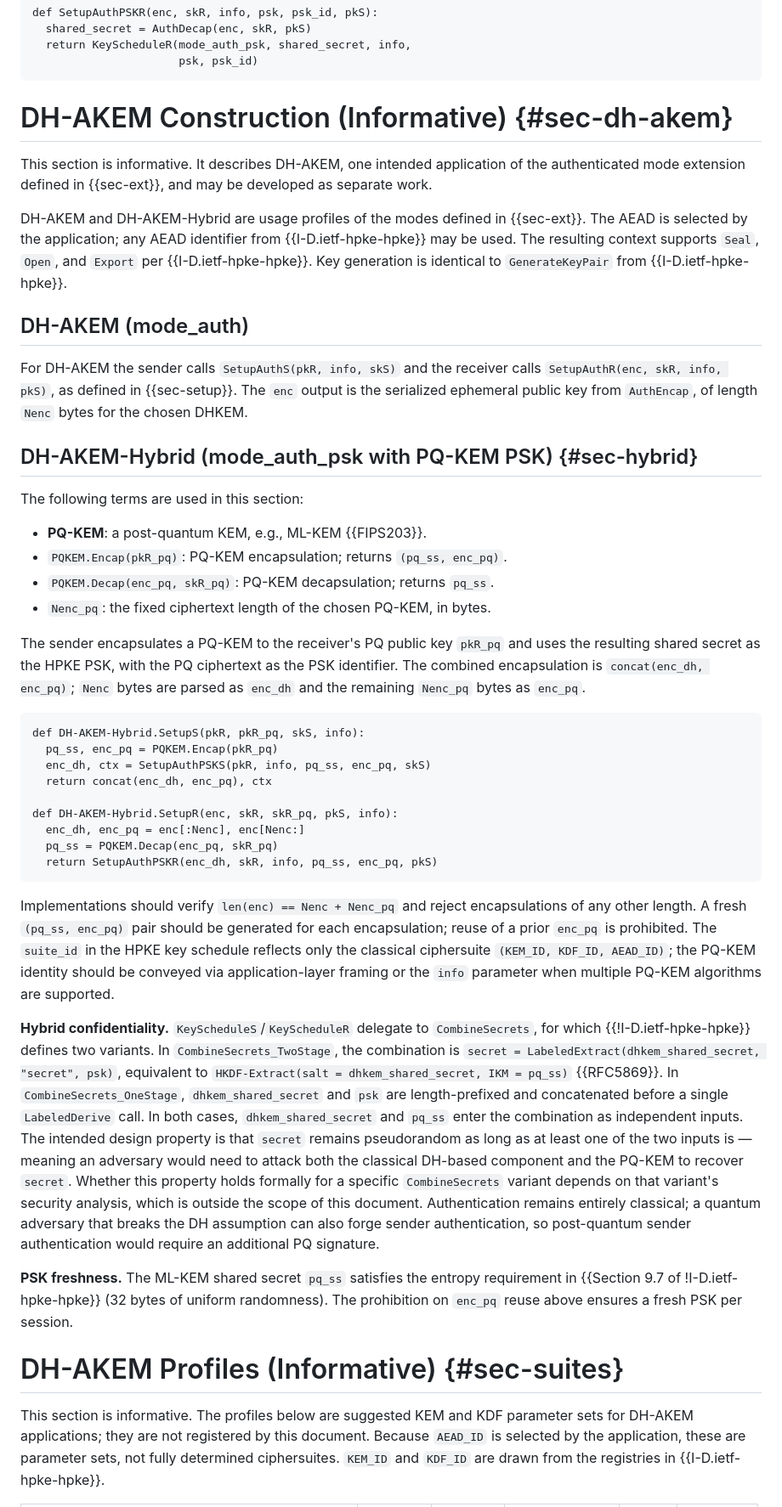
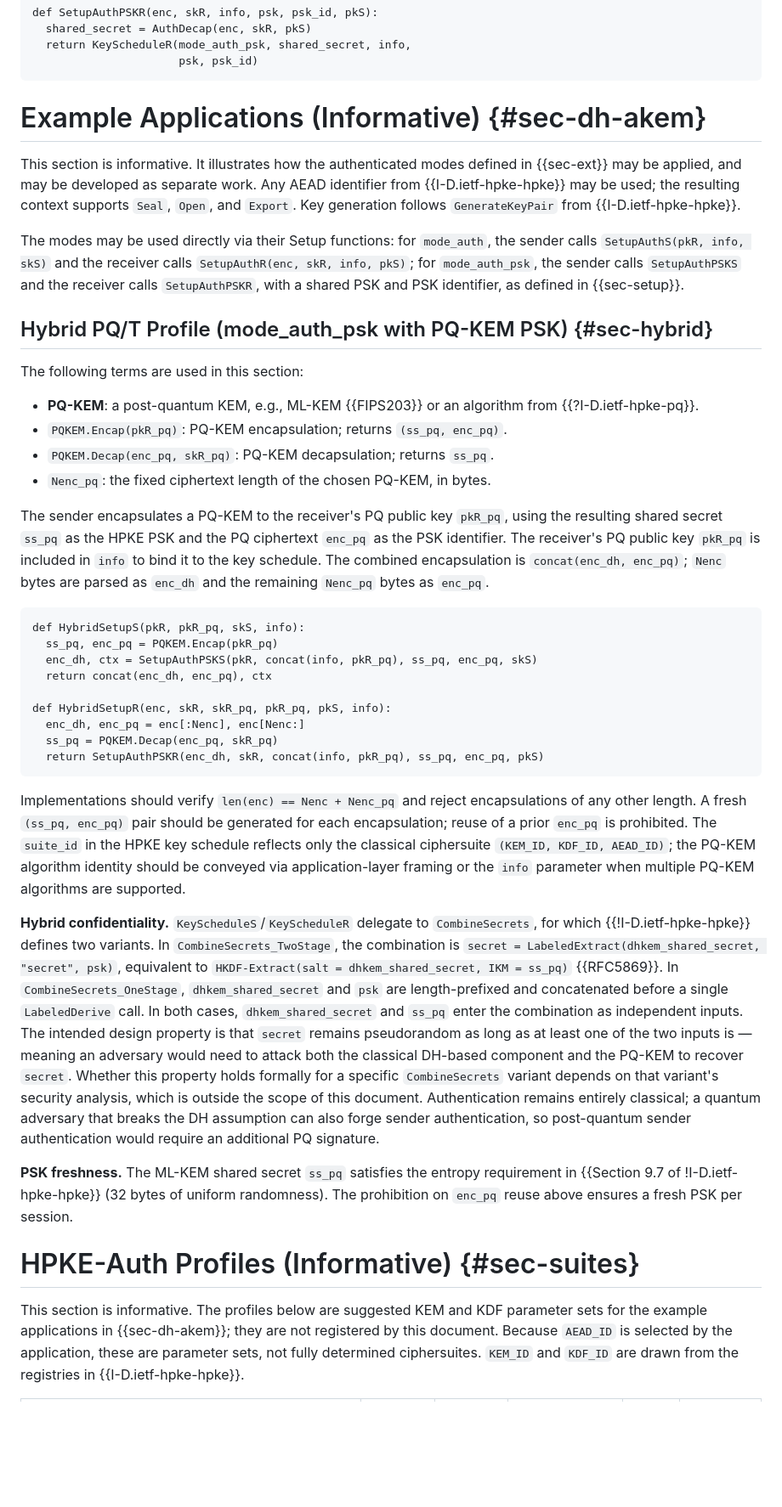
Before and after one commit to cfm/draft-ms-hpke-auth-modes, a Markdown page: draft-ms-hpke-auth-modes.md, the part around one of its changes. Shown at 85% size. Rendered like a GitHub page; blank space fills up the shorter version.

Commit message:
docs: clarify names, variables, and references
Thanks to feedback from Benjamin Lipp.

```diff
--- a/draft-ms-hpke-auth-modes.md
+++ b/draft-ms-hpke-auth-modes.md
@@ -215,69 +216,66 @@ def SetupAuthPSKR(enc, skR, info, psk, psk_id, pkS):
                       psk, psk_id)
 ~~~
 
-# DH-AKEM Construction (Informative) {#sec-dh-akem}
+# Example Applications (Informative) {#sec-dh-akem}
 
-This section is informative. It describes DH-AKEM, one intended
-application of the authenticated mode extension defined in {{sec-ext}},
-and may be developed as separate work.
+This section is informative. It illustrates how the authenticated modes
+defined in {{sec-ext}} may be applied, and may be developed as separate
+work. Any AEAD identifier from {{I-D.ietf-hpke-hpke}} may be used; the
+resulting context supports `Seal`, `Open`, and `Export`. Key generation
+follows `GenerateKeyPair` from {{I-D.ietf-hpke-hpke}}.
 
-DH-AKEM and DH-AKEM-Hybrid are usage profiles of the modes defined in
-{{sec-ext}}. The AEAD is selected by the application; any AEAD
-identifier from {{I-D.ietf-hpke-hpke}} may be used. The resulting
-context supports `Seal`, `Open`, and `Export` per {{I-D.ietf-hpke-hpke}}.
-Key generation is identical to `GenerateKeyPair` from
-{{I-D.ietf-hpke-hpke}}.
+The modes may be used directly via their Setup functions: for
+`mode_auth`, the sender calls `SetupAuthS(pkR, info, skS)` and the
+receiver calls `SetupAuthR(enc, skR, info, pkS)`; for `mode_auth_psk`,
+the sender calls `SetupAuthPSKS` and the receiver calls `SetupAuthPSKR`,
+with a shared PSK and PSK identifier, as defined in {{sec-setup}}.
 
-## DH-AKEM (mode_auth)
-
-For DH-AKEM the sender calls `SetupAuthS(pkR, info, skS)` and the
-receiver calls `SetupAuthR(enc, skR, info, pkS)`, as defined in
-{{sec-setup}}. The `enc` output is the serialized ephemeral public key
-from `AuthEncap`, of length `Nenc` bytes for the chosen DHKEM.
-
-## DH-AKEM-Hybrid (mode_auth_psk with PQ-KEM PSK) {#sec-hybrid}
+## Hybrid PQ/T Profile (mode_auth_psk with PQ-KEM PSK) {#sec-hybrid}
 
 The following terms are used in this section:
 
-- **PQ-KEM**: a post-quantum KEM, e.g., ML-KEM {{FIPS203}}.
-- `PQKEM.Encap(pkR_pq)`: PQ-KEM encapsulation; returns `(pq_ss, enc_pq)`.
-- `PQKEM.Decap(enc_pq, skR_pq)`: PQ-KEM decapsulation; returns `pq_ss`.
+- **PQ-KEM**: a post-quantum KEM, e.g., ML-KEM {{FIPS203}} or an
+  algorithm from {{?I-D.ietf-hpke-pq}}.
+- `PQKEM.Encap(pkR_pq)`: PQ-KEM encapsulation; returns `(ss_pq, enc_pq)`.
+- `PQKEM.Decap(enc_pq, skR_pq)`: PQ-KEM decapsulation; returns `ss_pq`.
 - `Nenc_pq`: the fixed ciphertext length of the chosen PQ-KEM, in bytes.
 
 The sender encapsulates a PQ-KEM to the receiver's PQ public key
-`pkR_pq` and uses the resulting shared secret as the HPKE PSK, with the
-PQ ciphertext as the PSK identifier. The combined encapsulation is
-`concat(enc_dh, enc_pq)`; `Nenc` bytes are parsed as `enc_dh` and the
-remaining `Nenc_pq` bytes as `enc_pq`.
+`pkR_pq`, using the resulting shared secret `ss_pq` as the HPKE PSK
+and the PQ ciphertext `enc_pq` as the PSK identifier. The receiver's PQ
+public key `pkR_pq` is included in `info` to bind it to the key
+schedule. The combined encapsulation is `concat(enc_dh, enc_pq)`; `Nenc`
+bytes are parsed as `enc_dh` and the remaining `Nenc_pq` bytes as
+`enc_pq`.
 
 ~~~
-def DH-AKEM-Hybrid.SetupS(pkR, pkR_pq, skS, info):
-  pq_ss, enc_pq = PQKEM.Encap(pkR_pq)
-  enc_dh, ctx = SetupAuthPSKS(pkR, info, pq_ss, enc_pq, skS)
+def HybridSetupS(pkR, pkR_pq, skS, info):
+  ss_pq, enc_pq = PQKEM.Encap(pkR_pq)
+  enc_dh, ctx = SetupAuthPSKS(pkR, concat(info, pkR_pq), ss_pq, enc_pq, skS)
   return concat(enc_dh, enc_pq), ctx
 
-def DH-AKEM-Hybrid.SetupR(enc, skR, skR_pq, pkS, info):
+def HybridSetupR(enc, skR, skR_pq, pkR_pq, pkS, info):
   enc_dh, enc_pq = enc[:Nenc], enc[Nenc:]
-  pq_ss = PQKEM.Decap(enc_pq, skR_pq)
-  return SetupAuthPSKR(enc_dh, skR, info, pq_ss, enc_pq, pkS)
+  ss_pq = PQKEM.Decap(enc_pq, skR_pq)
+  return SetupAuthPSKR(enc_dh, skR, concat(info, pkR_pq), ss_pq, enc_pq, pkS)
 ~~~
 
 Implementations should verify `len(enc) == Nenc + Nenc_pq` and reject
-encapsulations of any other length. A fresh `(pq_ss, enc_pq)` pair
+encapsulations of any other length. A fresh `(ss_pq, enc_pq)` pair
 should be generated for each encapsulation; reuse of a prior `enc_pq`
 is prohibited. The `suite_id` in the HPKE key schedule reflects only the
-classical ciphersuite `(KEM_ID, KDF_ID, AEAD_ID)`; the PQ-KEM identity
-should be conveyed via application-layer framing or the `info` parameter
-when multiple PQ-KEM algorithms are supported.
+classical ciphersuite `(KEM_ID, KDF_ID, AEAD_ID)`; the PQ-KEM algorithm
+identity should be conveyed via application-layer framing or the `info`
+parameter when multiple PQ-KEM algorithms are supported.
 
 **Hybrid confidentiality.** `KeyScheduleS`/`KeyScheduleR` delegate to
 `CombineSecrets`, for which {{!I-D.ietf-hpke-hpke}} defines two
 variants. In `CombineSecrets_TwoStage`, the combination is
 `secret = LabeledExtract(dhkem_shared_secret, "secret", psk)`,
-equivalent to `HKDF-Extract(salt = dhkem_shared_secret, IKM = pq_ss)`
+equivalent to `HKDF-Extract(salt = dhkem_shared_secret, IKM = ss_pq)`
 {{RFC5869}}. In `CombineSecrets_OneStage`, `dhkem_shared_secret` and
 `psk` are length-prefixed and concatenated before a single
-`LabeledDerive` call. In both cases, `dhkem_shared_secret` and `pq_ss`
+`LabeledDerive` call. In both cases, `dhkem_shared_secret` and `ss_pq`
 enter the combination as independent inputs. The intended design
 property is that `secret` remains pseudorandom as long as at least one
 of the two inputs is — meaning an adversary would need to attack both
@@ -289,16 +287,17 @@ a quantum adversary that breaks the DH assumption can also forge sender
 authentication, so post-quantum sender authentication would require an
 additional PQ signature.
 
-**PSK freshness.** The ML-KEM shared secret `pq_ss` satisfies the
+**PSK freshness.** The ML-KEM shared secret `ss_pq` satisfies the
 entropy requirement in {{Section 9.7 of !I-D.ietf-hpke-hpke}} (32 bytes
 of uniform randomness). The prohibition on `enc_pq` reuse above ensures
 a fresh PSK per session.
 
-# DH-AKEM Profiles (Informative) {#sec-suites}
+# HPKE-Auth Profiles (Informative) {#sec-suites}
 
 This section is informative. The profiles below are suggested KEM and
-KDF parameter sets for DH-AKEM applications; they are not registered by
-this document. Because `AEAD_ID` is selected by the application, these
-are parameter sets, not fully determined ciphersuites. `KEM_ID` and
-`KDF_ID` are drawn from the registries in {{I-D.ietf-hpke-hpke}}.
+KDF parameter sets for the example applications in {{sec-dh-akem}}; they
+are not registered by this document. Because `AEAD_ID` is selected by
+the application, these are parameter sets, not fully determined
+ciphersuites. `KEM_ID` and `KDF_ID` are drawn from the registries in
+{{I-D.ietf-hpke-hpke}}.
 
```
Also changed, not shown: other parts of draft-ms-hpke-auth-modes.md (+14 -9 lines).
